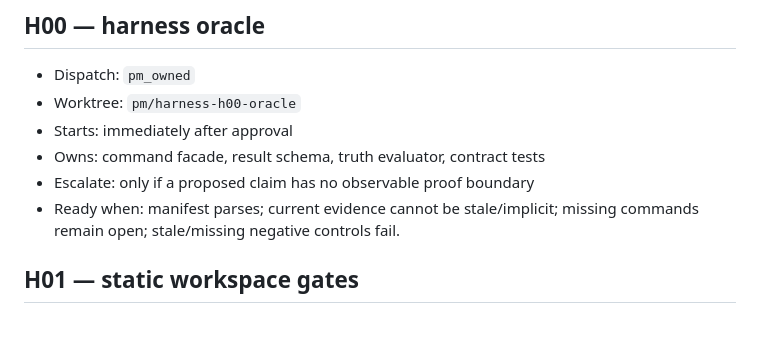
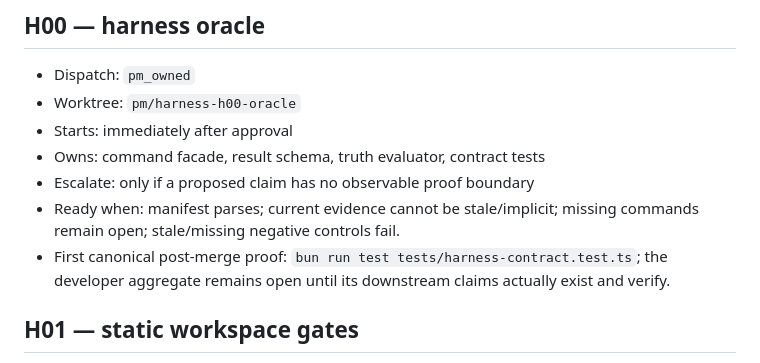
Before and after one commit to Tshah-95/vean, a Markdown page: artifacts/specs/tauri-react-remotion-harness-launch.md, the part around the change. GitHub-like rendering; blank space fills up the shorter version.

Commit message:
docs(spec): clarify harness bootstrap proof

```diff
--- a/artifacts/specs/tauri-react-remotion-harness-launch.md
+++ b/artifacts/specs/tauri-react-remotion-harness-launch.md
@@ -31,6 +31,9 @@ oracle execution, evidence refresh, and completion status.
 - Escalate: only if a proposed claim has no observable proof boundary
 - Ready when: manifest parses; current evidence cannot be stale/implicit; missing
   commands remain open; stale/missing negative controls fail.
+- First canonical post-merge proof: `bun run test
+  tests/harness-contract.test.ts`; the developer aggregate remains open until its
+  downstream claims actually exist and verify.
 
 ## H01 — static workspace gates
 
```
Also changed, not shown: artifacts/specs/tauri-react-remotion-harness-roadmap.md (+6 -4 lines).
